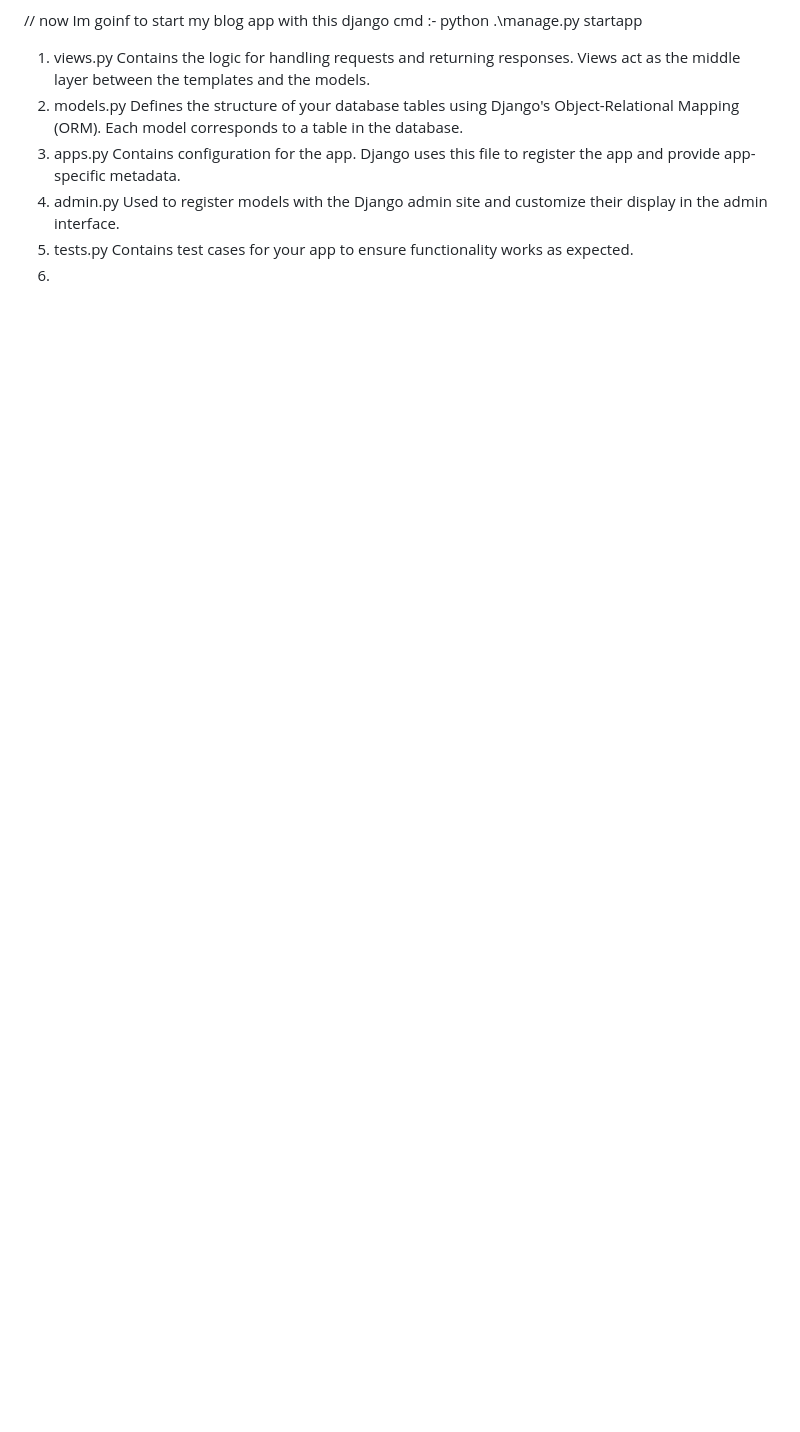
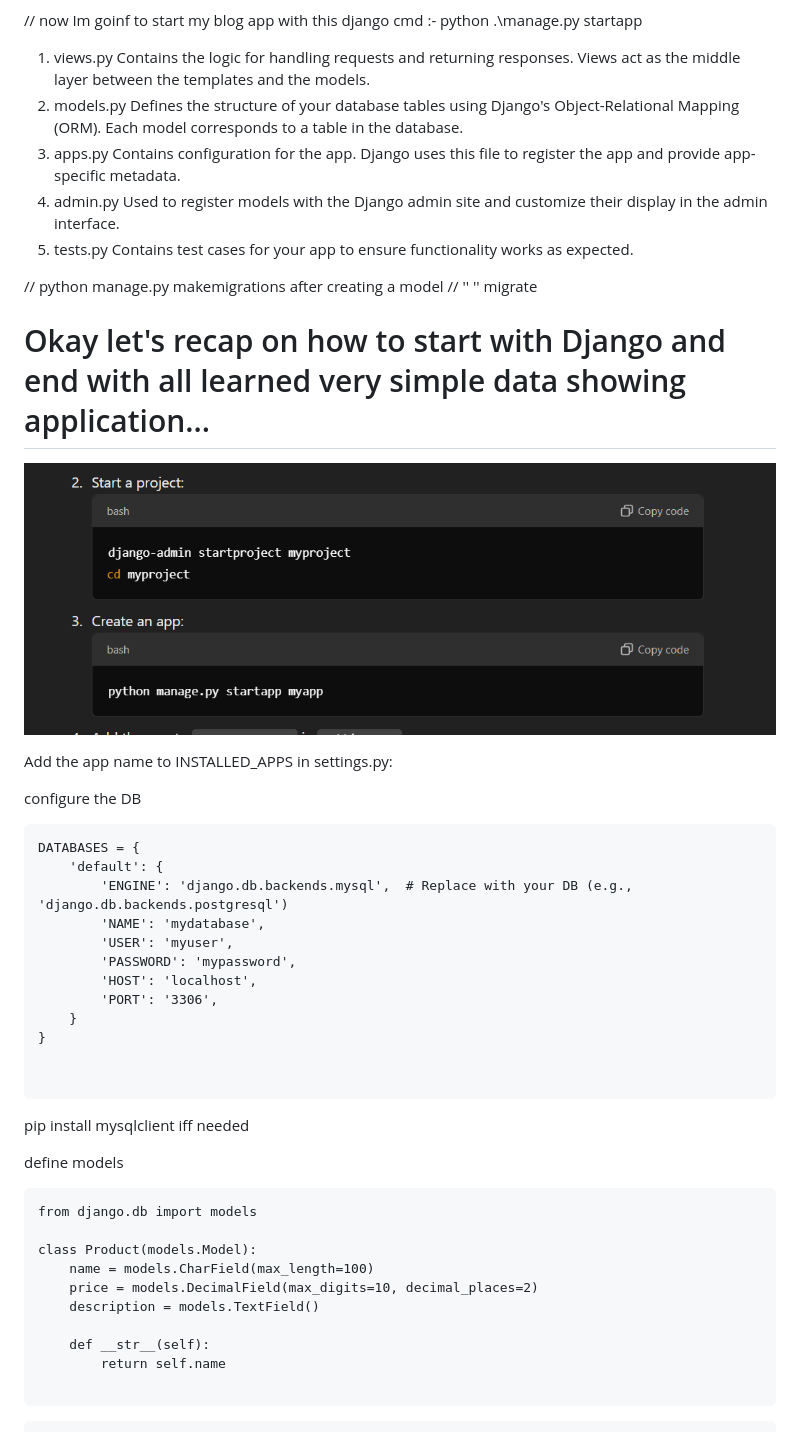
Before and after one commit to isid555/My_Django, a Markdown page: notes.md, the part around the change printed below. Rendered like a GitHub page; pictures changed too: img.png (added); blank space fills up the shorter version.

Commit message:
Essential Recap

`````diff
--- a/notes.md
+++ b/notes.md
@@ -31,4 +31,51 @@ Contains the logic for handling requests and returning responses. Views act as t
    Used to register models with the Django admin site and customize their display in the admin interface.
 5. tests.py
    Contains test cases for your app to ensure functionality works as expected.
-6.
+
+
+
+// python manage.py makemigrations after creating a  model
+// ''    ''           migrate
+
+
+
+# Okay let's recap on how to start with Django and end with all learned very simple data showing application...
+
+![img.png](img.png)
+
+Add the app name to INSTALLED_APPS in settings.py:
+
+configure the DB
+````angular2html
+DATABASES = {
+    'default': {
+        'ENGINE': 'django.db.backends.mysql',  # Replace with your DB (e.g., 'django.db.backends.postgresql')
+        'NAME': 'mydatabase',
+        'USER': 'myuser',
+        'PASSWORD': 'mypassword',
+        'HOST': 'localhost',
+        'PORT': '3306',
+    }
+}
+
+
+````
+
+pip install mysqlclient
+iff needed
+
+define models
+
+````angular2html
+from django.db import models
+
+class Product(models.Model):
+    name = models.CharField(max_length=100)
+    price = models.DecimalField(max_digits=10, decimal_places=2)
+    description = models.TextField()
+
+    def __str__(self):
+        return self.name
+
+````
+
`````
Also changed, not shown: other parts of notes.md (+57 -0 lines), img_1.png (added), img_2.png (added), img_3.png (added), img_4.png (added), img_5.png (added).
